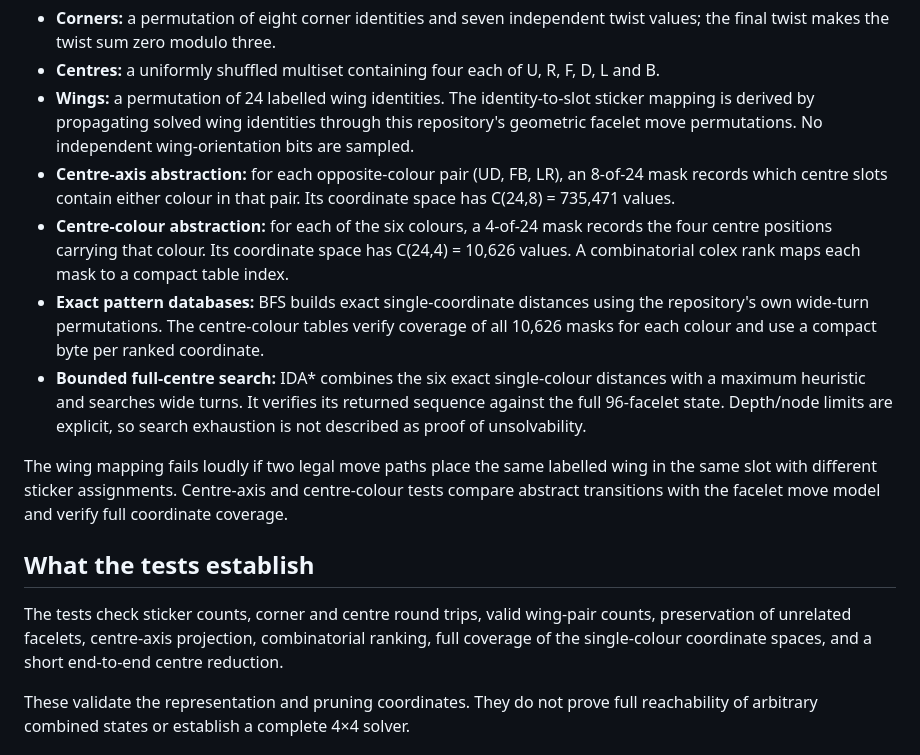
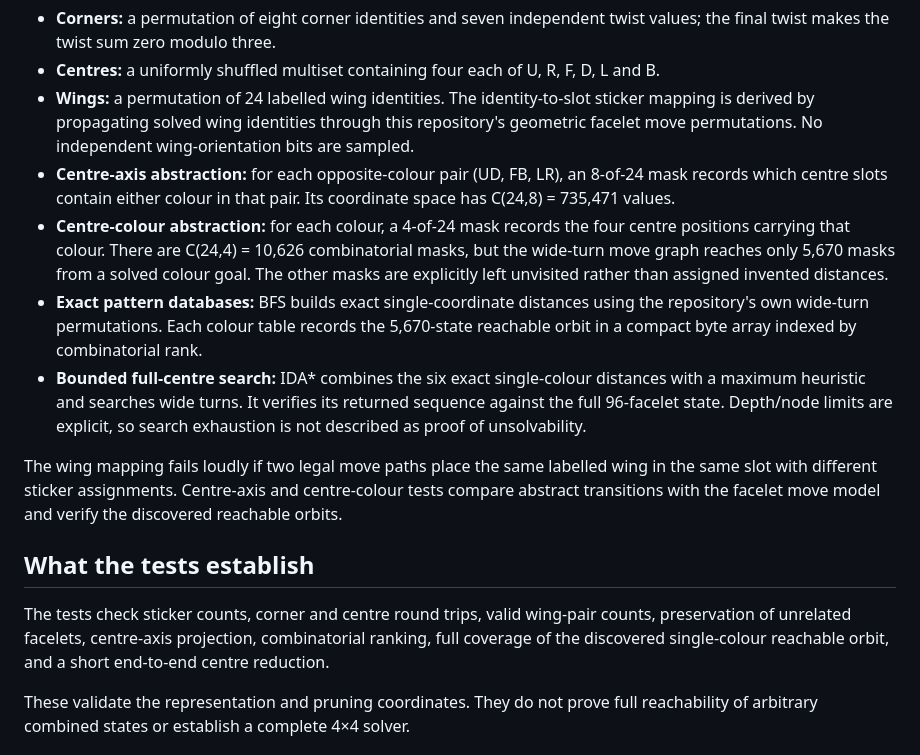
Before and after one commit to OWelton-Rosie/WCA-scrambler-JS, a Markdown page: docs/444-joint-state-sampling.md, the part around the change. Drawn GitHub-style.

Commit message:
Document restricted centre colour coordinate orbits

```diff
--- a/docs/444-joint-state-sampling.md
+++ b/docs/444-joint-state-sampling.md
@@ -10,15 +10,15 @@ This work makes the native state representation explicit and testable before cla
 - **Centres:** a uniformly shuffled multiset containing four each of U, R, F, D, L and B.
 - **Wings:** a permutation of 24 labelled wing identities. The identity-to-slot sticker mapping is derived by propagating solved wing identities through this repository's geometric facelet move permutations. No independent wing-orientation bits are sampled.
 - **Centre-axis abstraction:** for each opposite-colour pair (UD, FB, LR), an 8-of-24 mask records which centre slots contain either colour in that pair. Its coordinate space has C(24,8) = 735,471 values.
-- **Centre-colour abstraction:** for each of the six colours, a 4-of-24 mask records the four centre positions carrying that colour. Its coordinate space has C(24,4) = 10,626 values. A combinatorial colex rank maps each mask to a compact table index.
-- **Exact pattern databases:** BFS builds exact single-coordinate distances using the repository's own wide-turn permutations. The centre-colour tables verify coverage of all 10,626 masks for each colour and use a compact byte per ranked coordinate.
+- **Centre-colour abstraction:** for each colour, a 4-of-24 mask records the four centre positions carrying that colour. There are C(24,4) = 10,626 combinatorial masks, but the wide-turn move graph reaches only 5,670 masks from a solved colour goal. The other masks are explicitly left unvisited rather than assigned invented distances.
+- **Exact pattern databases:** BFS builds exact single-coordinate distances using the repository's own wide-turn permutations. Each colour table records the 5,670-state reachable orbit in a compact byte array indexed by combinatorial rank.
 - **Bounded full-centre search:** IDA* combines the six exact single-colour distances with a maximum heuristic and searches wide turns. It verifies its returned sequence against the full 96-facelet state. Depth/node limits are explicit, so search exhaustion is not described as proof of unsolvability.
 
-The wing mapping fails loudly if two legal move paths place the same labelled wing in the same slot with different sticker assignments. Centre-axis and centre-colour tests compare abstract transitions with the facelet move model and verify full coordinate coverage.
+The wing mapping fails loudly if two legal move paths place the same labelled wing in the same slot with different sticker assignments. Centre-axis and centre-colour tests compare abstract transitions with the facelet move model and verify the discovered reachable orbits.
 
 ## What the tests establish
 
-The tests check sticker counts, corner and centre round trips, valid wing-pair counts, preservation of unrelated facelets, centre-axis projection, combinatorial ranking, full coverage of the single-colour coordinate spaces, and a short end-to-end centre reduction.
+The tests check sticker counts, corner and centre round trips, valid wing-pair counts, preservation of unrelated facelets, centre-axis projection, combinatorial ranking, full coverage of the discovered single-colour reachable orbit, and a short end-to-end centre reduction.
 
 These validate the representation and pruning coordinates. They do not prove full reachability of arbitrary combined states or establish a complete 4×4 solver.
 
```
